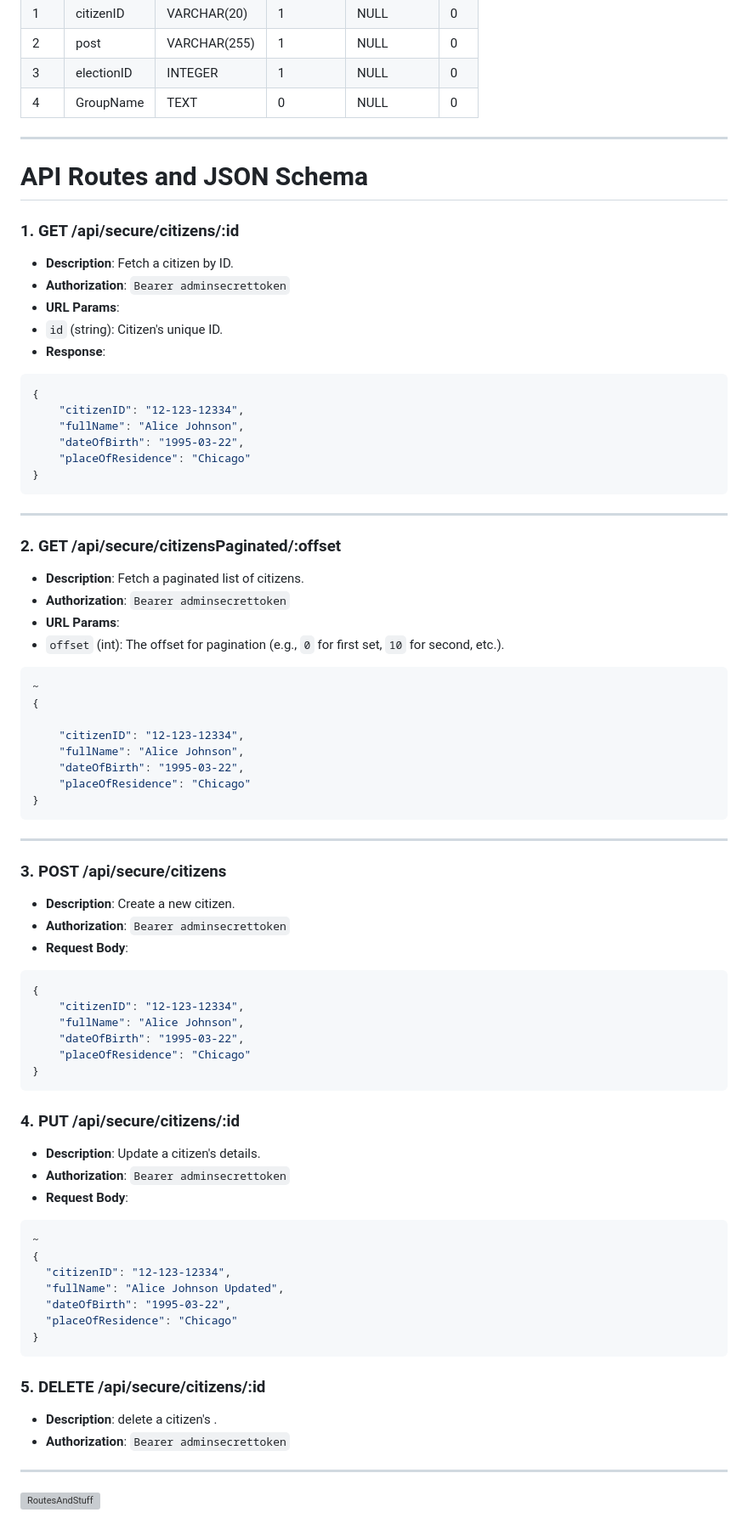
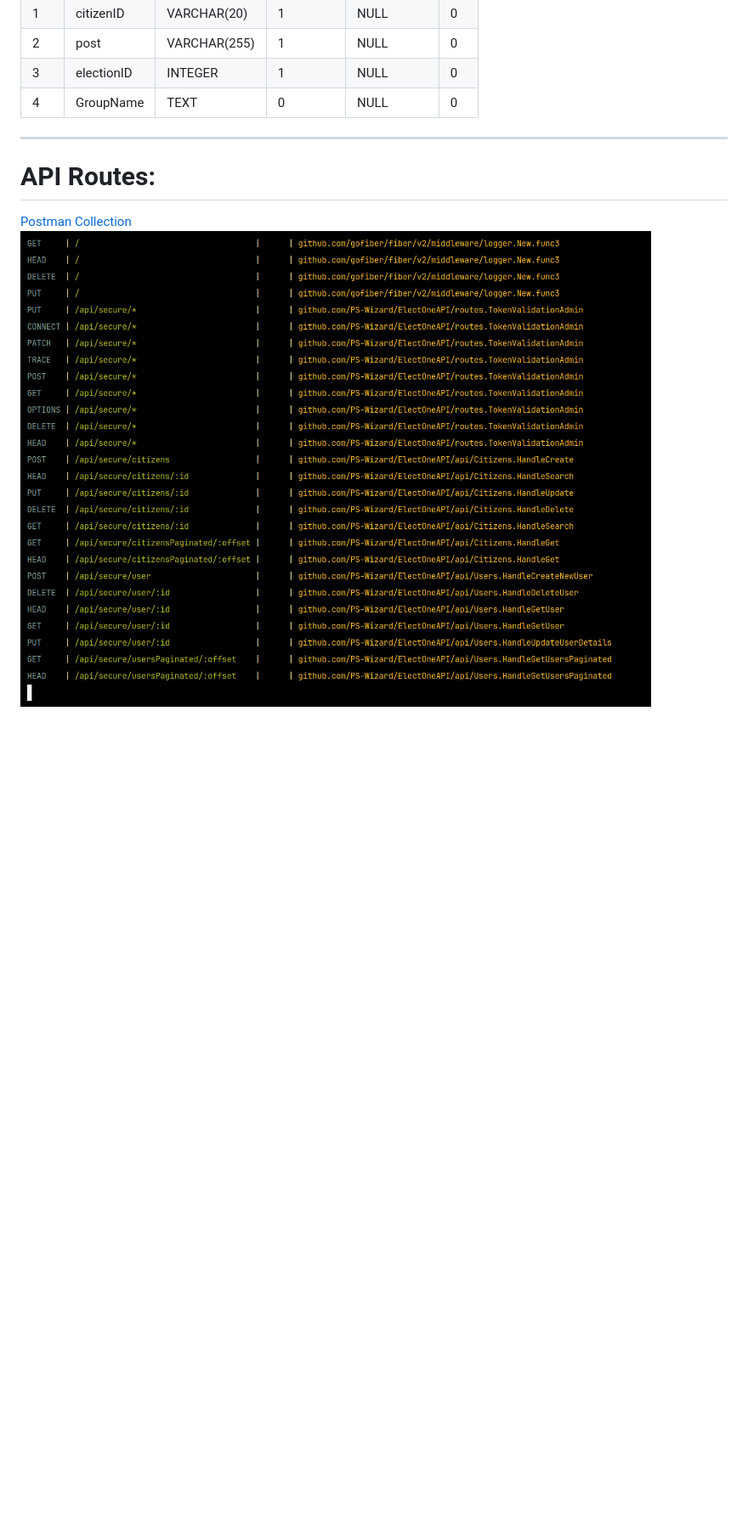
Before and after one commit to PS-Wizard/ElectOne, a Markdown page: assets/march-25.md, the part around the change. Shown: that part at 85% size. GitHub-like rendering; pictures changed too: assets/assets/routes.png (added); blank space fills up the shorter version; grey boxes are pictures that could not be loaded.

````diff
--- a/assets/march-25.md
+++ b/assets/march-25.md
@@ -93,74 +93,6 @@ USERS }|--|| ADMINS : is_admin
 
 ---
 
-# API Routes and JSON Schema
-
-### **1. GET /api/secure/citizens/:id**
-- **Description**: Fetch a citizen by ID.
-- **Authorization**: `Bearer adminsecrettoken`
-- **URL Params**:
-- `id` (string): Citizen's unique ID.
-- **Response**:
-```json
-{
-    "citizenID": "12-123-12334",
-    "fullName": "Alice Johnson",
-    "dateOfBirth": "1995-03-22",
-    "placeOfResidence": "Chicago"
-}
-```
-
----
-
-### **2. GET /api/secure/citizensPaginated/:offset**
-- **Description**: Fetch a paginated list of citizens.
-- **Authorization**: `Bearer adminsecrettoken`
-- **URL Params**:
-- `offset` (int): The offset for pagination (e.g., `0` for first set, `10` for second, etc.).
-```json
-~
-{
-
-    "citizenID": "12-123-12334",
-    "fullName": "Alice Johnson",
-    "dateOfBirth": "1995-03-22",
-    "placeOfResidence": "Chicago"
-}
-```
----
-
-### **3. POST /api/secure/citizens**
-- **Description**: Create a new citizen.
-- **Authorization**: `Bearer adminsecrettoken`
-- **Request Body**:
-```json
-{
-    "citizenID": "12-123-12334",
-    "fullName": "Alice Johnson",
-    "dateOfBirth": "1995-03-22",
-    "placeOfResidence": "Chicago"
-}
-```
-
-### **4. PUT /api/secure/citizens/:id**
-- **Description**: Update a citizen's details.
-- **Authorization**: `Bearer adminsecrettoken`
-- **Request Body**:
-```json
-~
-{
-  "citizenID": "12-123-12334",
-  "fullName": "Alice Johnson Updated",
-  "dateOfBirth": "1995-03-22",
-  "placeOfResidence": "Chicago"
-}
-```
-
-### **5. DELETE /api/secure/citizens/:id**
-- **Description**: delete a citizen's .
-- **Authorization**: `Bearer adminsecrettoken`
-
----
-
-
-![RoutesAndStuff](assets/routesAndStuff.png)
+# API Routes:
+[Postman Collection](./rester-export-postman.json)
+![routes](assets/routes.png)
````
Also changed, not shown: README.md (+0 -1 lines), assets/routesAndStuff.png (deleted), 10 other files.
